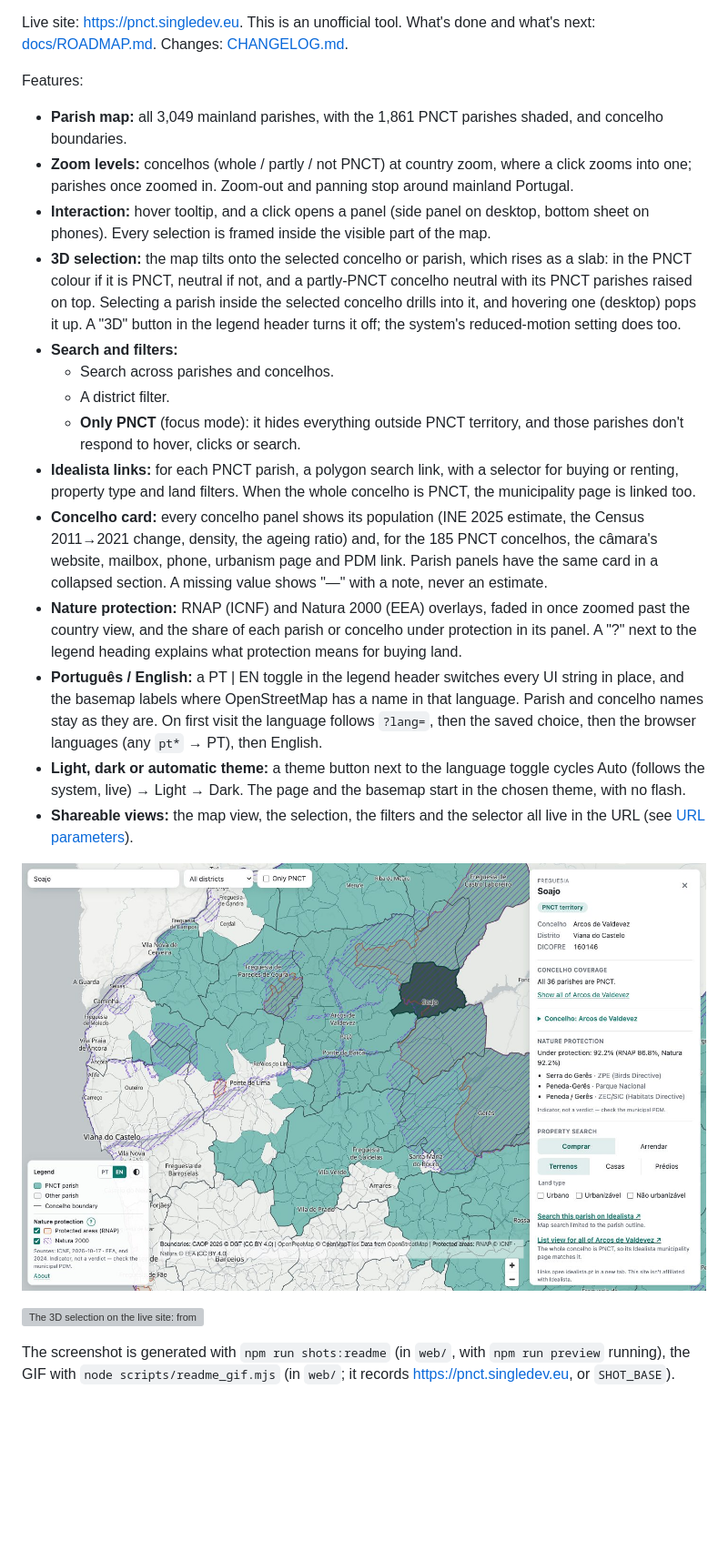
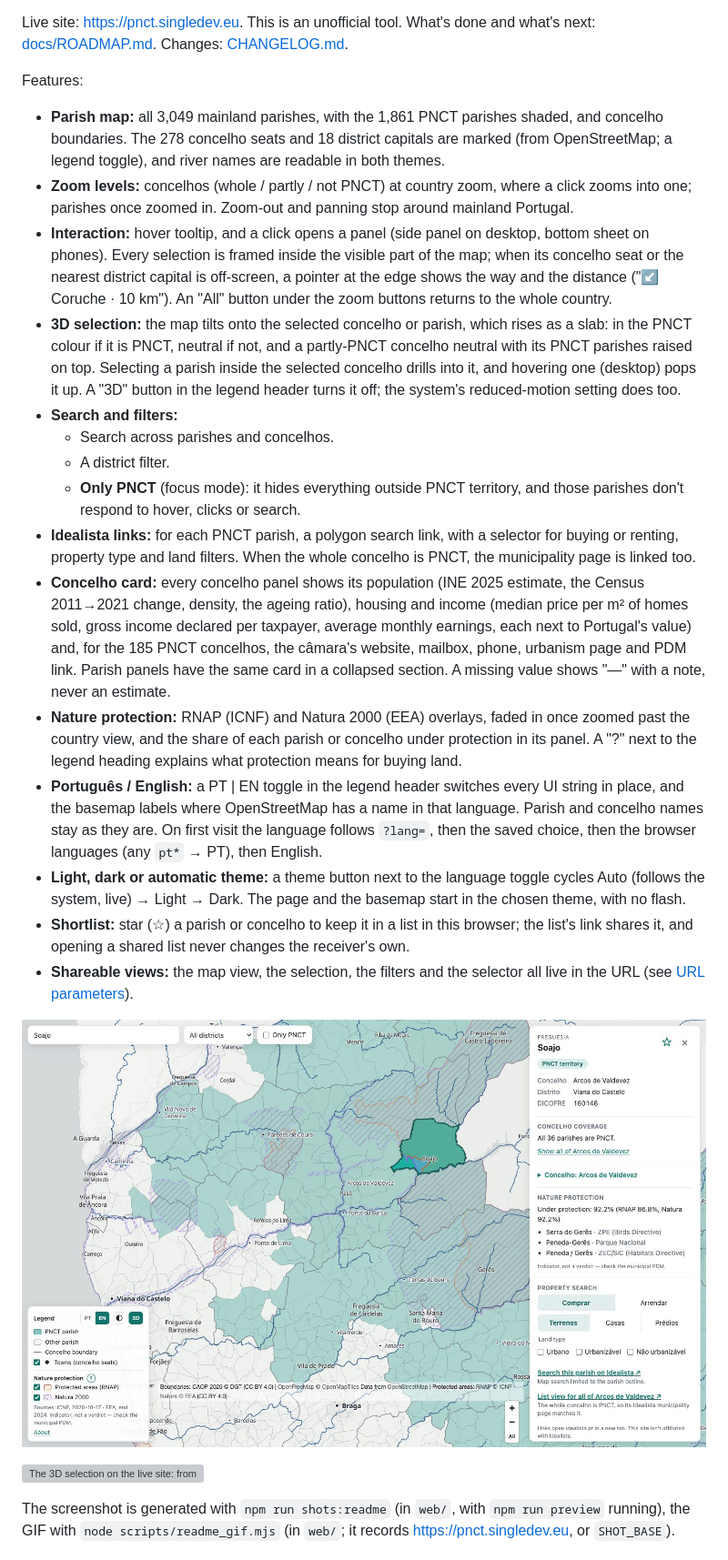
Before and after one commit to singledev-eu/pnct-map, a Markdown page: README.md, the part around the change. Shown at 91% size. Rendered like a GitHub page; pictures changed too: docs/screenshots/desktop-protected.jpg; blank space fills up the shorter version; grey boxes are pictures that could not be loaded.

```diff
--- a/README.md
+++ b/README.md
@@ -6,24 +6,25 @@ Live site: https://pnct.singledev.eu. This is an unofficial tool. What's done an
 
 Features:
 
-- **Parish map:** all 3,049 mainland parishes, with the 1,861 PNCT parishes shaded, and concelho boundaries.
+- **Parish map:** all 3,049 mainland parishes, with the 1,861 PNCT parishes shaded, and concelho boundaries. The 278 concelho seats and 18 district capitals are marked (from OpenStreetMap; a legend toggle), and river names are readable in both themes.
 - **Zoom levels:** concelhos (whole / partly / not PNCT) at country zoom, where a click zooms into one; parishes once zoomed in. Zoom-out and panning stop around mainland Portugal.
-- **Interaction:** hover tooltip, and a click opens a panel (side panel on desktop, bottom sheet on phones). Every selection is framed inside the visible part of the map.
+- **Interaction:** hover tooltip, and a click opens a panel (side panel on desktop, bottom sheet on phones). Every selection is framed inside the visible part of the map; when its concelho seat or the nearest district capital is off-screen, a pointer at the edge shows the way and the distance ("↙ Coruche · 10 km"). An "All" button under the zoom buttons returns to the whole country.
 - **3D selection:** the map tilts onto the selected concelho or parish, which rises as a slab: in the PNCT colour if it is PNCT, neutral if not, and a partly-PNCT concelho neutral with its PNCT parishes raised on top. Selecting a parish inside the selected concelho drills into it, and hovering one (desktop) pops it up. A "3D" button in the legend header turns it off; the system's reduced-motion setting does too.
 - **Search and filters:**
   - Search across parishes and concelhos.
   - A district filter.
   - **Only PNCT** (focus mode): it hides everything outside PNCT territory, and those parishes don't respond to hover, clicks or search.
 - **Idealista links:** for each PNCT parish, a polygon search link, with a selector for buying or renting, property type and land filters. When the whole concelho is PNCT, the municipality page is linked too.
-- **Concelho card:** every concelho panel shows its population (INE 2025 estimate, the Census 2011→2021 change, density, the ageing ratio) and, for the 185 PNCT concelhos, the câmara's website, mailbox, phone, urbanism page and PDM link. Parish panels have the same card in a collapsed section. A missing value shows "—" with a note, never an estimate.
+- **Concelho card:** every concelho panel shows its population (INE 2025 estimate, the Census 2011→2021 change, density, the ageing ratio), housing and income (median price per m² of homes sold, gross income declared per taxpayer, average monthly earnings, each next to Portugal's value) and, for the 185 PNCT concelhos, the câmara's website, mailbox, phone, urbanism page and PDM link. Parish panels have the same card in a collapsed section. A missing value shows "—" with a note, never an estimate.
 - **Nature protection:** RNAP (ICNF) and Natura 2000 (EEA) overlays, faded in once zoomed past the country view, and the share of each parish or concelho under protection in its panel. A "?" next to the legend heading explains what protection means for buying land.
 - **Português / English:** a PT | EN toggle in the legend header switches every UI string in place, and the basemap labels where OpenStreetMap has a name in that language. Parish and concelho names stay as they are. On first visit the language follows `?lang=`, then the saved choice, then the browser languages (any `pt*` → PT), then English.
 - **Light, dark or automatic theme:** a theme button next to the language toggle cycles Auto (follows the system, live) → Light → Dark. The page and the basemap start in the chosen theme, with no flash.
+- **Shortlist:** star (☆) a parish or concelho to keep it in a list in this browser; the list's link shares it, and opening a shared list never changes the receiver's own.
 - **Shareable views:** the map view, the selection, the filters and the selector all live in the URL (see [URL parameters](#url-parameters)).
 
 ![Peneda-Gerês with the protected-areas overlays on: PNCT parishes shaded, the RNAP outline and the Natura 2000 hatch, the Soajo parish panel with its share under protection, and the PT | EN and theme controls in the legend header](docs/screenshots/desktop-protected.jpg)
 
-![The 3D selection on the live site: from the country view, the Vila Real concelho rises as a slab and the map tilts onto it; selecting the Mateus parish lowers the concelho and raises the parish; closing the panel levels the map](docs/screenshots/3d-drilldown.gif)
+![The 3D selection on the live site: from the country view, the Vila Real concelho rises as a slab and the map tilts onto it; selecting the Mateus parish lowers the concelho and raises the parish; starring Mateus adds it to the shortlist; the "All" button returns to the level country view](docs/screenshots/3d-drilldown.gif)
 
 The screenshot is generated with `npm run shots:readme` (in `web/`, with `npm run preview` running), the GIF with `node scripts/readme_gif.mjs` (in `web/`; it records https://pnct.singledev.eu, or `SHOT_BASE`).
 
```
Also changed, not shown: 2 other files.
